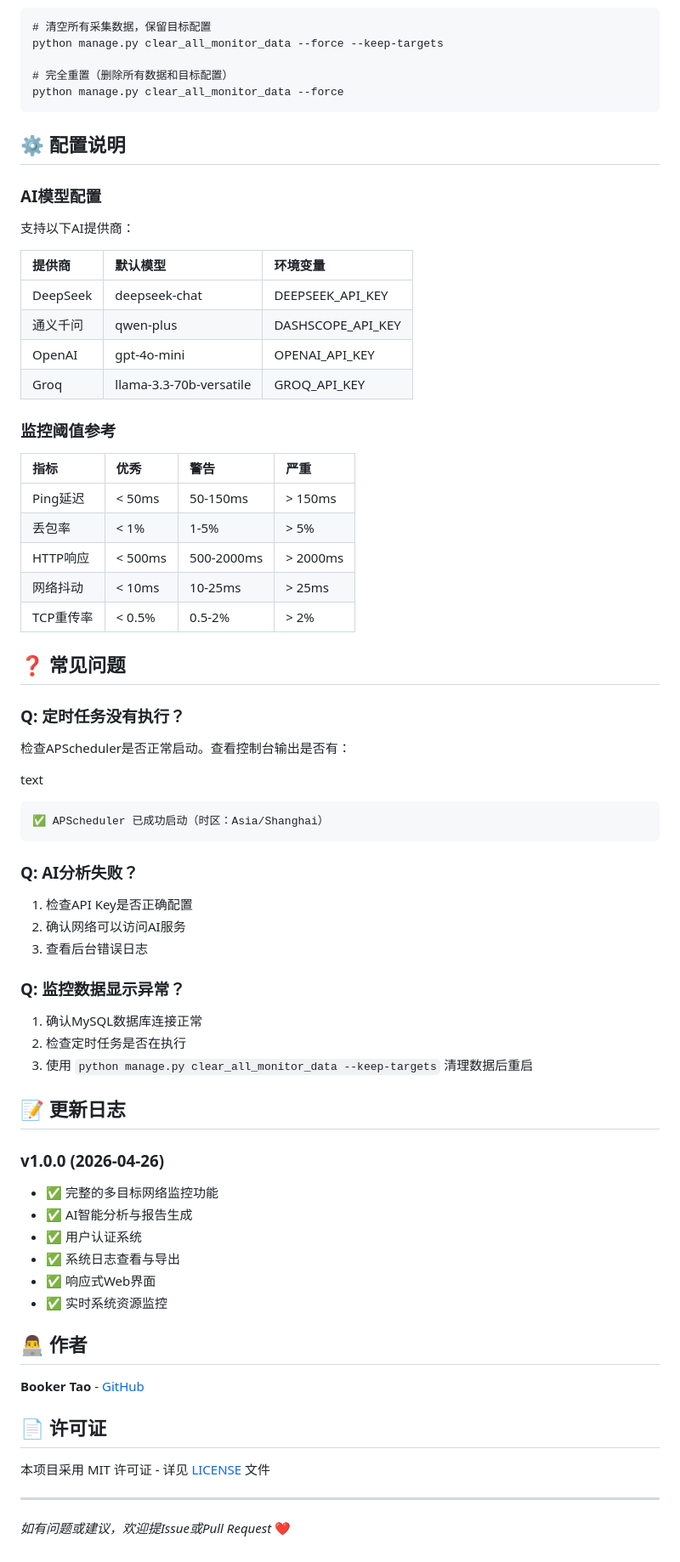
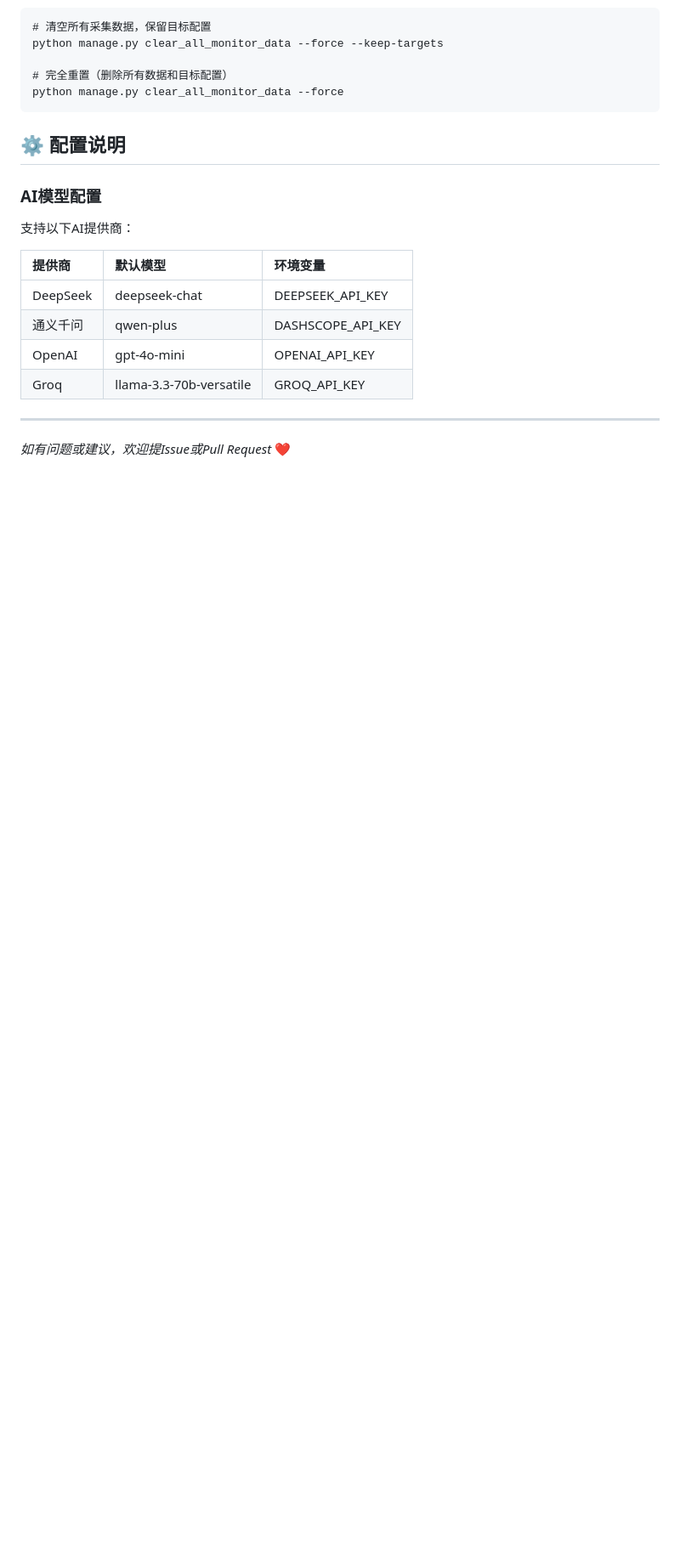
Before and after one commit to perry466/django-monitor, a Markdown page: README.md, the part around one of its changes. Shown at 85% size. Rendered like a GitHub page; blank space fills up the shorter version.

````diff
--- a/README.md
+++ b/README.md
@@ -304,61 +304,6 @@ python manage.py clear_all_monitor_data --force
 | OpenAI   | gpt-4o-mini             | OPENAI_API_KEY    |
 | Groq     | llama-3.3-70b-versatile | GROQ_API_KEY      |
 
-### 监控阈值参考
-
-| 指标      | 优秀    | 警告       | 严重     |
-| :-------- | :------ | :--------- | :------- |
-| Ping延迟  | < 50ms  | 50-150ms   | > 150ms  |
-| 丢包率    | < 1%    | 1-5%       | > 5%     |
-| HTTP响应  | < 500ms | 500-2000ms | > 2000ms |
-| 网络抖动  | < 10ms  | 10-25ms    | > 25ms   |
-| TCP重传率 | < 0.5%  | 0.5-2%     | > 2%     |
-
-## ❓ 常见问题
-
-### Q: 定时任务没有执行？
-
-检查APScheduler是否正常启动。查看控制台输出是否有：
-
-text
-
-```
-✅ APScheduler 已成功启动（时区：Asia/Shanghai）
-```
-
-
-
-### Q: AI分析失败？
-
-1. 检查API Key是否正确配置
-2. 确认网络可以访问AI服务
-3. 查看后台错误日志
-
-### Q: 监控数据显示异常？
-
-1. 确认MySQL数据库连接正常
-2. 检查定时任务是否在执行
-3. 使用 `python manage.py clear_all_monitor_data --keep-targets` 清理数据后重启
-
-## 📝 更新日志
-
-### v1.0.0 (2026-04-26)
-
-- ✅ 完整的多目标网络监控功能
-- ✅ AI智能分析与报告生成
-- ✅ 用户认证系统
-- ✅ 系统日志查看与导出
-- ✅ 响应式Web界面
-- ✅ 实时系统资源监控
-
-## 👨‍💻 作者
-
-**Booker Tao** - [GitHub](https://github.com/bookertao)
-
-## 📄 许可证
-
-本项目采用 MIT 许可证 - 详见 [LICENSE](https://license/) 文件
-
 ------
 
 *如有问题或建议，欢迎提Issue或Pull Request* ❤️
````
Also changed, not shown: other parts of README.md (+66 -66 lines).
